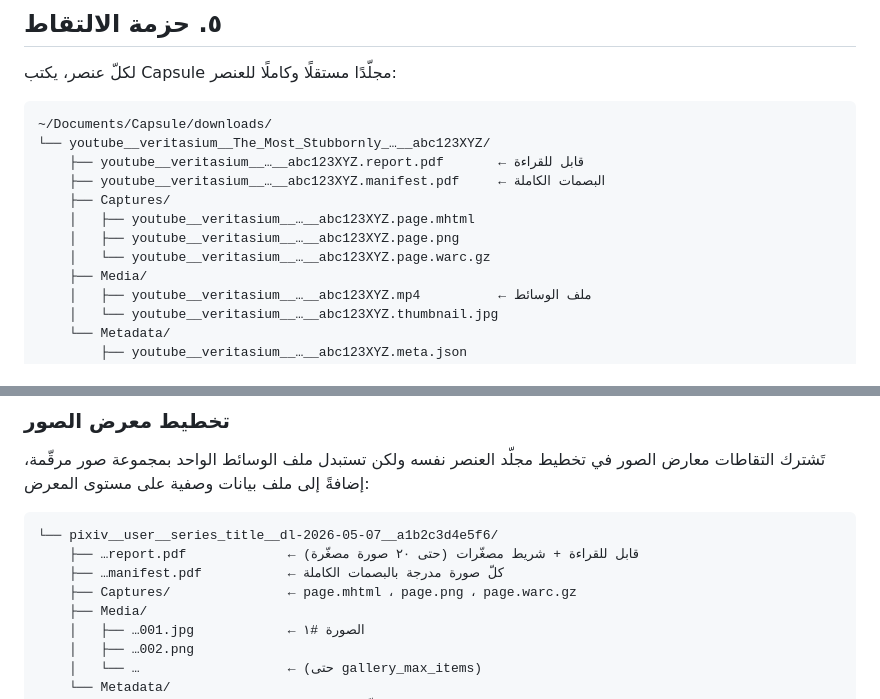
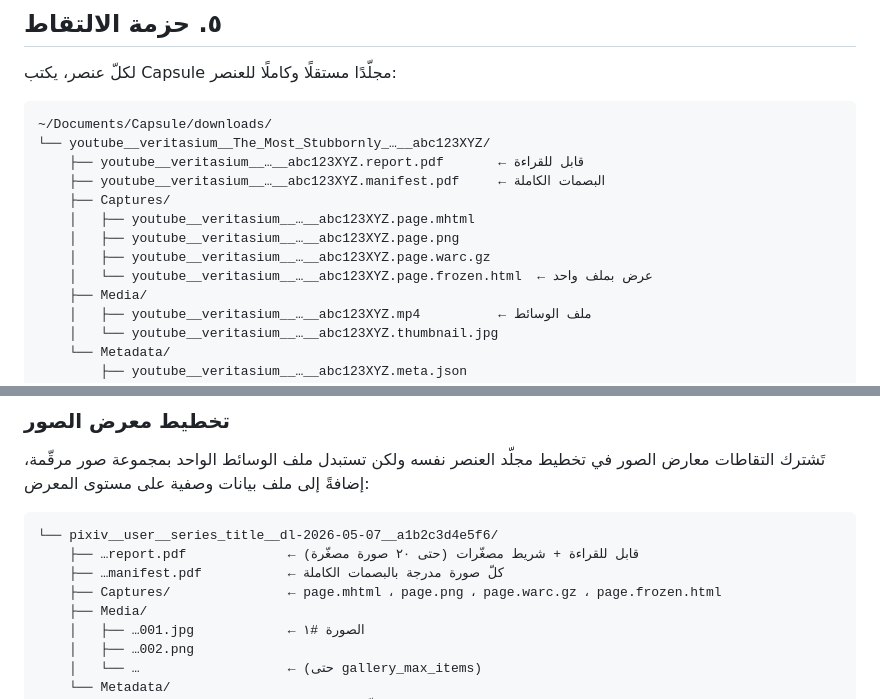
Before and after one commit to bhngyn/capsule, a Markdown page: docs/user-guide.ar.md, 2 parts joined by grey strips. Drawn GitHub-style.

```diff
--- a/docs/user-guide.ar.md
+++ b/docs/user-guide.ar.md
@@ -129,7 +129,8 @@ GET  /api/cases       → قائمة بكلّ القضايا مع المعرّف
     ├── Captures/
     │   ├── youtube__veritasium__…__abc123XYZ.page.mhtml
     │   ├── youtube__veritasium__…__abc123XYZ.page.png
-    │   └── youtube__veritasium__…__abc123XYZ.page.warc.gz
+    │   ├── youtube__veritasium__…__abc123XYZ.page.warc.gz
+    │   └── youtube__veritasium__…__abc123XYZ.page.frozen.html  ← عرض بملف واحد
     ├── Media/
     │   ├── youtube__veritasium__…__abc123XYZ.mp4          ← ملف الوسائط
     │   └── youtube__veritasium__…__abc123XYZ.thumbnail.jpg
@@ -153,7 +154,7 @@ GET  /api/cases       → قائمة بكلّ القضايا مع المعرّف
 └── pixiv__user__series_title__dl-2026-05-07__a1b2c3d4e5f6/
     ├── …report.pdf             ← قابل للقراءة + شريط مصغّرات (حتى ٢٠ صورة مصغّرة)
     ├── …manifest.pdf           ← كلّ صورة مدرجة بالبصمات الكاملة
-    ├── Captures/               ← page.mhtml ، page.png ، page.warc.gz
+    ├── Captures/               ← page.mhtml ، page.png ، page.warc.gz ، page.frozen.html
     ├── Media/
     │   ├── …001.jpg            ← الصورة #١
     │   ├── …002.png
```
Also changed, not shown: docs/user-guide.en.md (+3 -2 lines).
